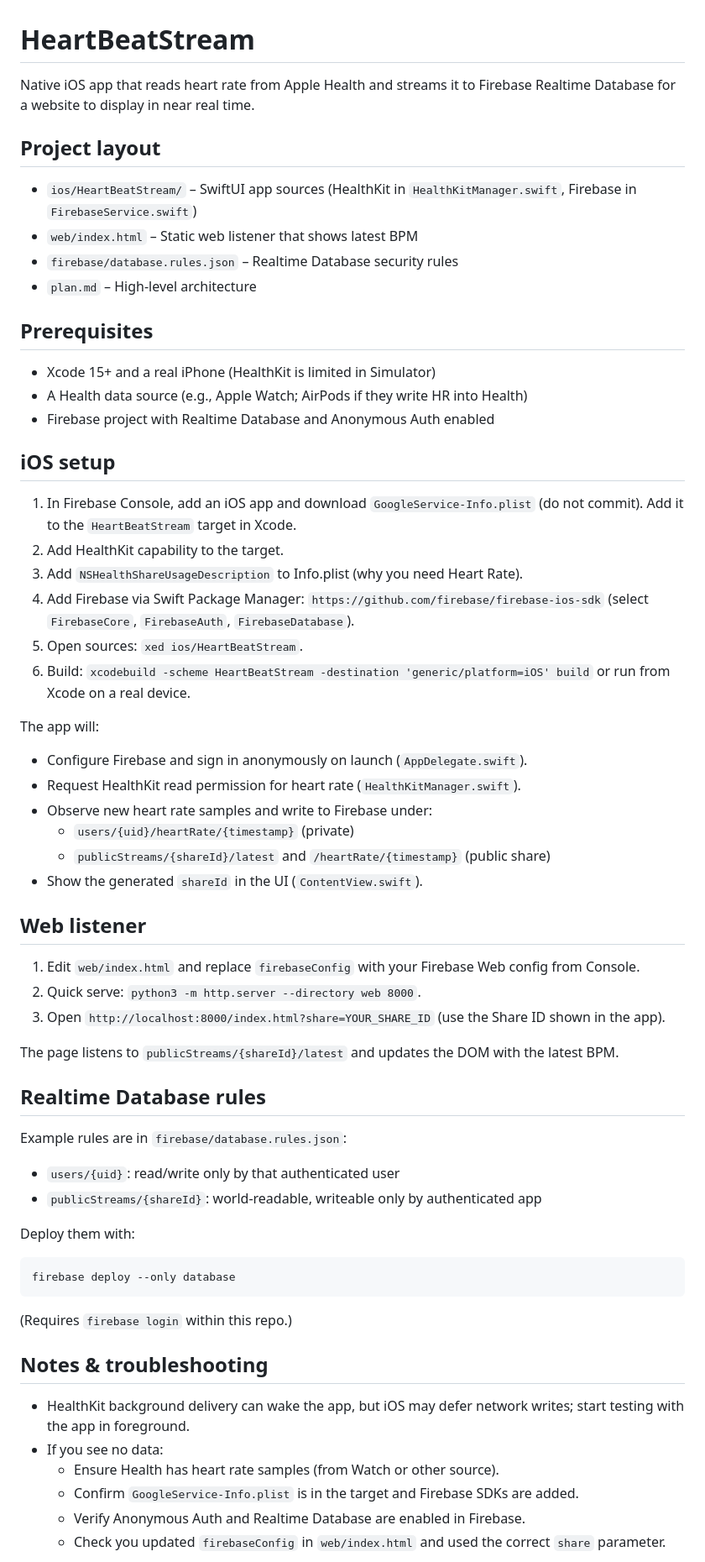
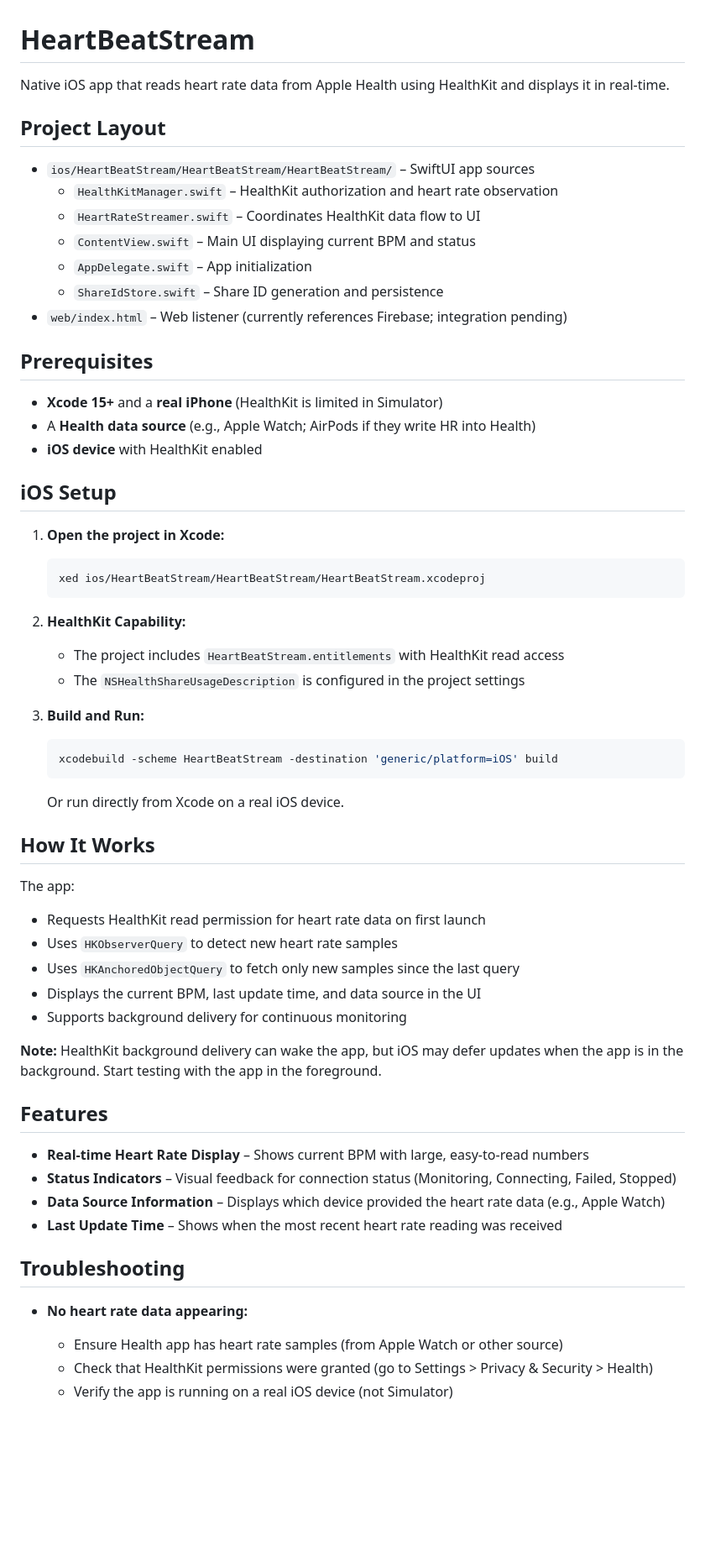
Before and after one commit to mathemagie/ios_app_heartbeat, a Markdown page: README.md, the part around one of its changes. Shown at 84% size. Drawn GitHub-style; blank space fills up the shorter version.

Commit message:
docs: update README to reflect current app state without Firebase
Update README.md to accurately describe the app's current functionality:
- Remove references to active Firebase integration (currently disabled)
- Clarify that heart rate data stays on device and displays in UI only
- Reorganize sections for better clarity (setup, how it works, troubleshooting)
- Add detailed component descriptions for key Swift files
- Note Firebase integration as future enhancement rather than current feature
- Improve troubleshooting section with specific steps

🤖 Generated with [Claude Code](https://claude.com/claude-code)

Co-Authored-By: Claude Sonnet 4.5 <noreply@anthropic.com>

````diff
--- a/README.md
+++ b/README.md
@@ -1,58 +1,62 @@
 # HeartBeatStream
 
-Native iOS app that reads heart rate from Apple Health and streams it to Firebase Realtime Database for a website to display in near real time.
+Native iOS app that reads heart rate data from Apple Health using HealthKit and displays it in real-time.
 
-## Project layout
-- `ios/HeartBeatStream/` – SwiftUI app sources (HealthKit in `HealthKitManager.swift`, Firebase in `FirebaseService.swift`)
-- `web/index.html` – Static web listener that shows latest BPM
-- `firebase/database.rules.json` – Realtime Database security rules
-- `plan.md` – High‑level architecture
+## Project Layout
+
+- `ios/HeartBeatStream/HeartBeatStream/HeartBeatStream/` – SwiftUI app sources
+  - `HealthKitManager.swift` – HealthKit authorization and heart rate observation
+  - `HeartRateStreamer.swift` – Coordinates HealthKit data flow to UI
+  - `ContentView.swift` – Main UI displaying current BPM and status
+  - `AppDelegate.swift` – App initialization
+  - `ShareIdStore.swift` – Share ID generation and persistence
+- `web/index.html` – Web listener (currently references Firebase; integration pending)
 
 ## Prerequisites
-- Xcode 15+ and a real iPhone (HealthKit is limited in Simulator)
-- A Health data source (e.g., Apple Watch; AirPods if they write HR into Health)
-- Firebase project with Realtime Database and Anonymous Auth enabled
 
-## iOS setup
-1. In Firebase Console, add an iOS app and download `GoogleService-Info.plist` (do not commit). Add it to the `HeartBeatStream` target in Xcode.
-2. Add HealthKit capability to the target.
-3. Add `NSHealthShareUsageDescription` to Info.plist (why you need Heart Rate).
-4. Add Firebase via Swift Package Manager: `https://github.com/firebase/firebase-ios-sdk` (select `FirebaseCore`, `FirebaseAuth`, `FirebaseDatabase`).
-5. Open sources: `xed ios/HeartBeatStream`.
-6. Build: `xcodebuild -scheme HeartBeatStream -destination 'generic/platform=iOS' build` or run from Xcode on a real device.
+- **Xcode 15+** and a **real iPhone** (HealthKit is limited in Simulator)
+- A **Health data source** (e.g., Apple Watch; AirPods if they write HR into Health)
+- **iOS device** with HealthKit enabled
 
-The app will:
-- Configure Firebase and sign in anonymously on launch (`AppDelegate.swift`).
-- Request HealthKit read permission for heart rate (`HealthKitManager.swift`).
-- Observe new heart rate samples and write to Firebase under:
-  - `users/{uid}/heartRate/{timestamp}` (private)
-  - `publicStreams/{shareId}/latest` and `/heartRate/{timestamp}` (public share)
-- Show the generated `shareId` in the UI (`ContentView.swift`).
+## iOS Setup
 
-## Web listener
-1. Edit `web/index.html` and replace `firebaseConfig` with your Firebase Web config from Console.
-2. Quick serve: `python3 -m http.server --directory web 8000`.
-3. Open `http://localhost:8000/index.html?share=YOUR_SHARE_ID` (use the Share ID shown in the app).
+1. **Open the project in Xcode:**
+   ```bash
+   xed ios/HeartBeatStream/HeartBeatStream/HeartBeatStream.xcodeproj
+   ```
 
-The page listens to `publicStreams/{shareId}/latest` and updates the DOM with the latest BPM.
+2. **HealthKit Capability:**
+   - The project includes `HeartBeatStream.entitlements` with HealthKit read access
+   - The `NSHealthShareUsageDescription` is configured in the project settings
 
-## Realtime Database rules
-Example rules are in `firebase/database.rules.json`:
-- `users/{uid}`: read/write only by that authenticated user
-- `publicStreams/{shareId}`: world‑readable, writeable only by authenticated app
+3. **Build and Run:**
+   ```bash
+   xcodebuild -scheme HeartBeatStream -destination 'generic/platform=iOS' build
+   ```
+   Or run directly from Xcode on a real iOS device.
 
-Deploy them with:
+## How It Works
 
-```bash
-firebase deploy --only database
-```
+The app:
+- Requests HealthKit read permission for heart rate data on first launch
+- Uses `HKObserverQuery` to detect new heart rate samples
+- Uses `HKAnchoredObjectQuery` to fetch only new samples since the last query
+- Displays the current BPM, last update time, and data source in the UI
+- Supports background delivery for continuous monitoring
 
-(Requires `firebase login` within this repo.)
+**Note:** HealthKit background delivery can wake the app, but iOS may defer updates when the app is in the background. Start testing with the app in the foreground.
 
-## Notes & troubleshooting
-- HealthKit background delivery can wake the app, but iOS may defer network writes; start testing with the app in foreground.
-- If you see no data:
-  - Ensure Health has heart rate samples (from Watch or other source).
-  - Confirm `GoogleService-Info.plist` is in the target and Firebase SDKs are added.
-  - Verify Anonymous Auth and Realtime Database are enabled in Firebase.
-  - Check you updated `firebaseConfig` in `web/index.html` and used the correct `share` parameter.
+## Features
+
+- **Real-time Heart Rate Display** – Shows current BPM with large, easy-to-read numbers
+- **Status Indicators** – Visual feedback for connection status (Monitoring, Connecting, Failed, Stopped)
+- **Data Source Information** – Displays which device provided the heart rate data (e.g., Apple Watch)
+- **Last Update Time** – Shows when the most recent heart rate reading was received
+
+## Troubleshooting
+
+- **No heart rate data appearing:**
+  - Ensure Health app has heart rate samples (from Apple Watch or other source)
+  - Check that HealthKit permissions were granted (go to Settings > Privacy & Security > Health)
+  - Verify the app is running on a real iOS device (not Simulator)
+
````
Also changed, not shown: other parts of README.md (+37 -2 lines).
